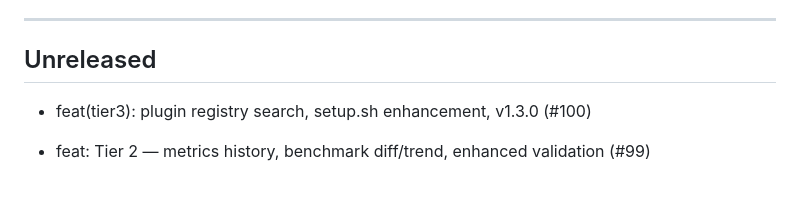
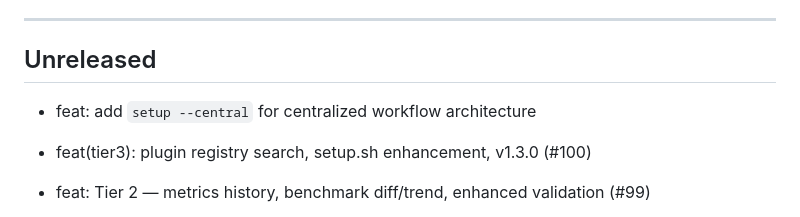
Before and after one commit to seunghunbae-3svs/solo-cto-agent, a Markdown page: CHANGELOG.md, the part around the change. Rendered like a GitHub page; blank space fills up the shorter version.

Commit message:
chore: update changelog [skip ci]

```diff
--- a/CHANGELOG.md
+++ b/CHANGELOG.md
@@ -120,6 +120,8 @@ non-interactive verify in CI, and tear it all down with one command.
 ---
 
 ## Unreleased
+
+* feat: add `setup --central` for centralized workflow architecture
 
 * feat(tier3): plugin registry search, setup.sh enhancement, v1.3.0 (#100)
 
```
